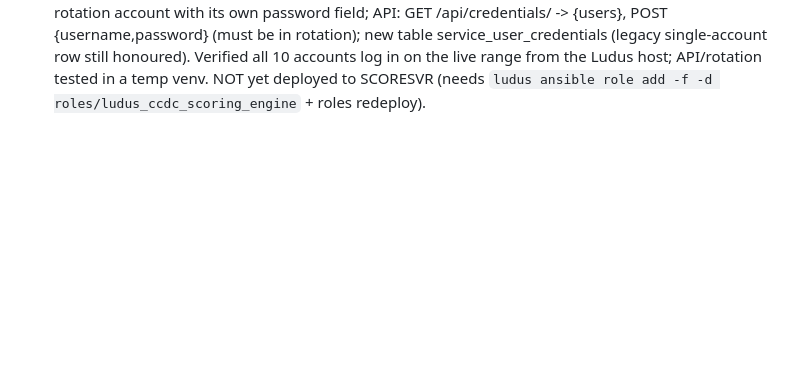
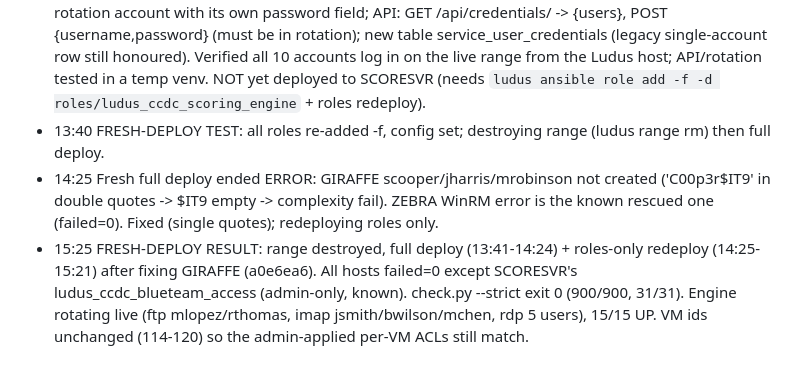
Before and after one commit to Cdanner7766/ZooLandRange, a Markdown page: PROGRESS.md, the part around the change. Rendered like a GitHub page; blank space fills up the shorter version.

```diff
--- a/PROGRESS.md
+++ b/PROGRESS.md
@@ -39,3 +39,6 @@ Cycle 2: re-running `ludus range deploy -t user-defined-roles` after DNS fix (co
 - Later: user ran pveum steps as admin on the Proxmox host. User BlueTeam@pve created. `pvesh set /pools/ZooLand-BlueTeam -vms ...` failed: "VM 114 belongs already to pool 'CLAUDEAGENT' and 'allow-move' is not set" (a VM can be in one pool only; moving would risk the Ludus user's access). Decision: grant PVEVMUser per VM (/vms/114-120) instead. Verified via `pveum acl list`. Role rewritten to do the same (no pool); README/SETUP/ARCHITECTURE updated. The empty ZooLand-BlueTeam pool left on the host is unused (pveum pool delete ZooLand-BlueTeam to remove).
 - Not re-run: the rewritten role has not been deployed (non-admin cannot run it); it mirrors the commands that worked manually.
 - Scoring engine now rotates accounts round-robin per round (ftp: mlopez/rthomas; imap: jsmith/bwilson/mchen; rdp: jsmith/bwilson/mchen/mlopez/rthomas). Dashboard key modal lists every rotation account with its own password field; API: GET /api/credentials/<svc> -> {users}, POST {username,password} (must be in rotation); new table service_user_credentials (legacy single-account row still honoured). Verified all 10 accounts log in on the live range from the Ludus host; API/rotation tested in a temp venv. NOT yet deployed to SCORESVR (needs `ludus ansible role add -f -d roles/ludus_ccdc_scoring_engine` + roles redeploy).
+- 13:40 FRESH-DEPLOY TEST: all roles re-added -f, config set; destroying range (ludus range rm) then full deploy.
+- 14:25 Fresh full deploy ended ERROR: GIRAFFE scooper/jharris/mrobinson not created ('C00p3r$IT9' in double quotes -> $IT9 empty -> complexity fail). ZEBRA WinRM error is the known rescued one (failed=0). Fixed (single quotes); redeploying roles only.
+- 15:25 FRESH-DEPLOY RESULT: range destroyed, full deploy (13:41-14:24) + roles-only redeploy (14:25-15:21) after fixing GIRAFFE (a0e6ea6). All hosts failed=0 except SCORESVR's ludus_ccdc_blueteam_access (admin-only, known). check.py --strict exit 0 (900/900, 31/31). Engine rotating live (ftp mlopez/rthomas, imap jsmith/bwilson/mchen, rdp 5 users), 15/15 UP. VM ids unchanged (114-120) so the admin-applied per-VM ACLs still match.
```
Also changed, not shown: REPORT.md (+5 -0 lines).
